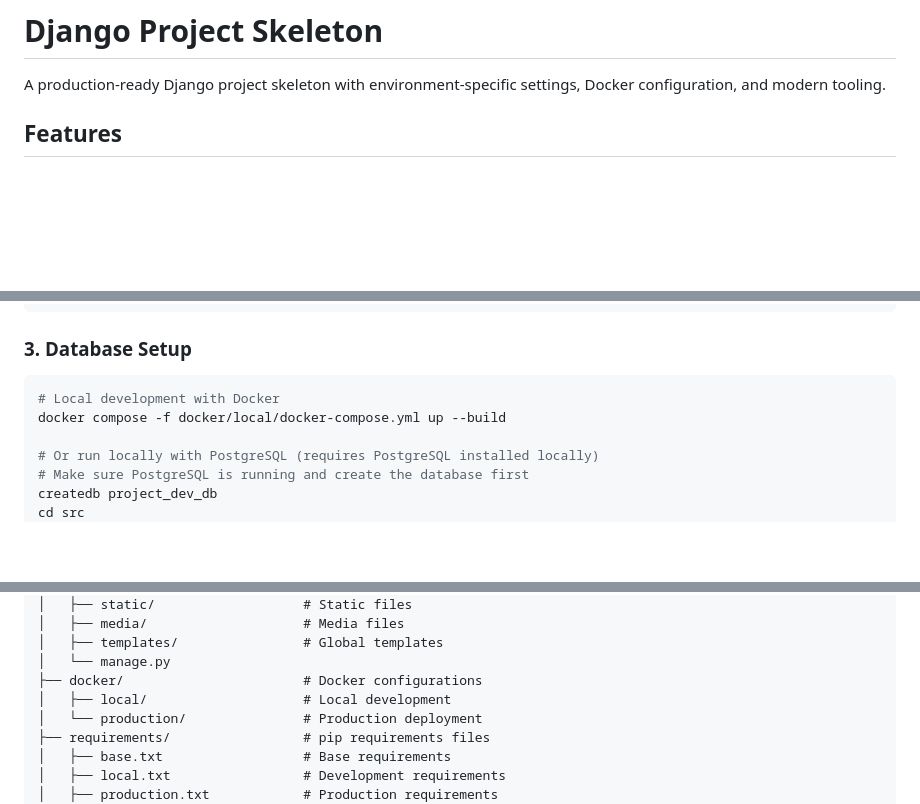
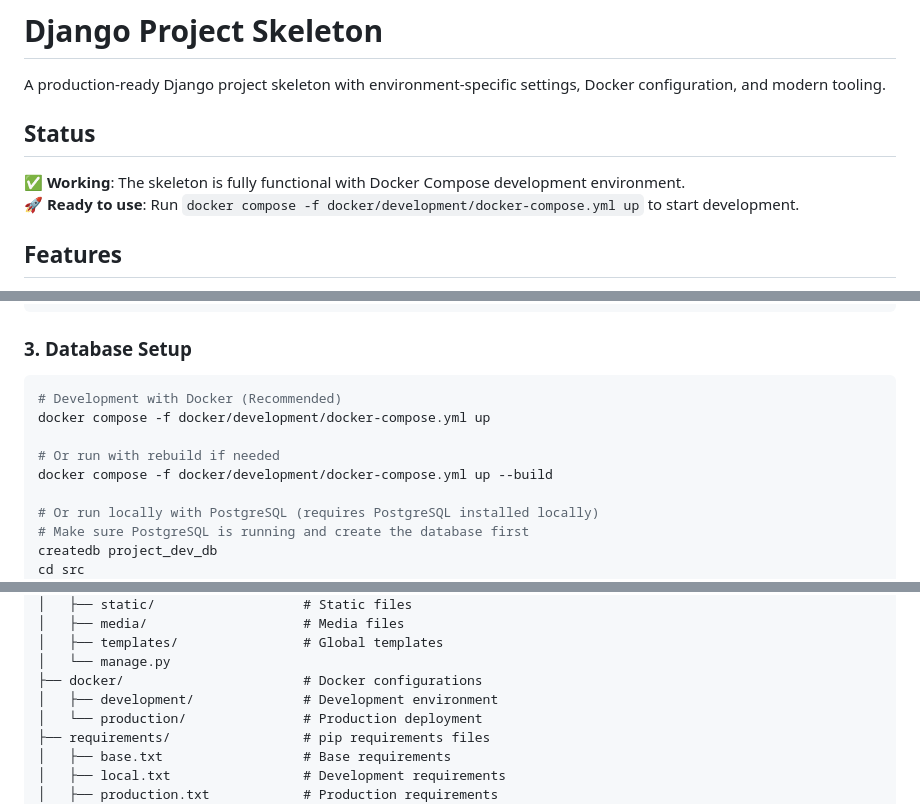
Before and after one commit to robertozoia/django-skeleton, a Markdown page: README.md, 3 parts joined by grey strips. GitHub-like rendering; blank space fills up the shorter version.

````diff
--- a/README.md
+++ b/README.md
@@ -1,6 +1,11 @@
 # Django Project Skeleton
 
 A production-ready Django project skeleton with environment-specific settings, Docker configuration, and modern tooling.
+
+## Status
+
+✅ **Working**: The skeleton is fully functional with Docker Compose development environment.
+🚀 **Ready to use**: Run `docker compose -f docker/development/docker-compose.yml up` to start development.
 
 ## Features
 
@@ -40,8 +45,11 @@ cp .env.example .env
 ### 3. Database Setup
 
 ```bash
-# Local development with Docker
-docker compose -f docker/local/docker-compose.yml up --build
+# Development with Docker (Recommended)
+docker compose -f docker/development/docker-compose.yml up
+
+# Or run with rebuild if needed
+docker compose -f docker/development/docker-compose.yml up --build
 
 # Or run locally with PostgreSQL (requires PostgreSQL installed locally)
 # Make sure PostgreSQL is running and create the database first
@@ -72,7 +80,7 @@ django-skeleton/
 │   ├── templates/                # Global templates
 │   └── manage.py
 ├── docker/                       # Docker configurations
-│   ├── local/                    # Local development
+│   ├── development/              # Development environment
 │   └── production/               # Production deployment
 ├── requirements/                 # pip requirements files
 │   ├── base.txt                  # Base requirements
````
Also changed, not shown: other parts of README.md (+1 -1 lines).
